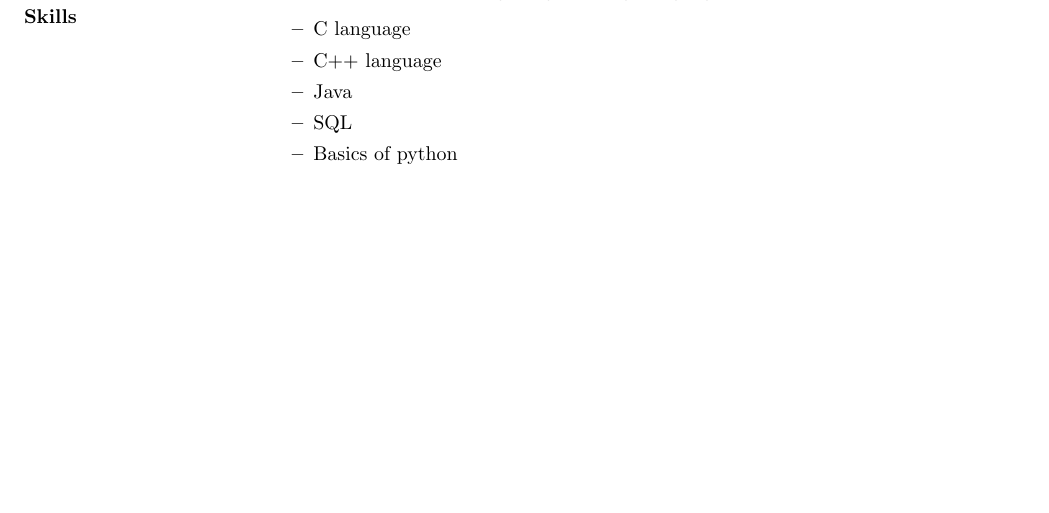
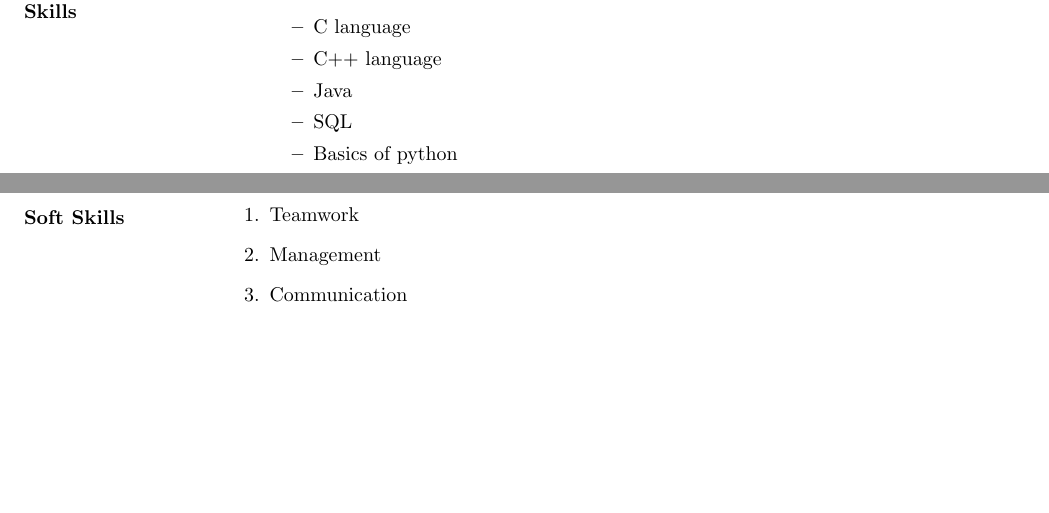
Before and after one commit to hemang97/hemang_Resume, a LaTeX CV (hemang_Resume.tex): part of the page before the commit and two parts of pages 1 and 2 of 2 after it, the two joined at a grey line, cut so that both start at the same text, the shorter picture padded with empty space. Compiled offline with pdfLaTeX.

Commit message:
Added Soft skills

```diff
--- a/hemang_Resume.tex
+++ b/hemang_Resume.tex
@@ -92,4 +92,18 @@
 	   	\end{itemize}
 	   \end{flushleft}
 
+	   \begin{flushleft}
+
+	     	 		\vspace{0.4in}
+	     	 		\textbf{Soft Skills}
+	     	 		\begin{enumerate}
+	     	 			\vspace{-0.30in}
+	     	 			\addtolength{\itemindent}{1.359in}
+						\item Teamwork
+						\item Management
+	     	 			\item Communication
+
+	     	 		\end{enumerate}
+	     	 	\end{flushleft}
+
 \end{document}
```
Also changed, not shown: hemang_Resume.pdf, 2 other files.
